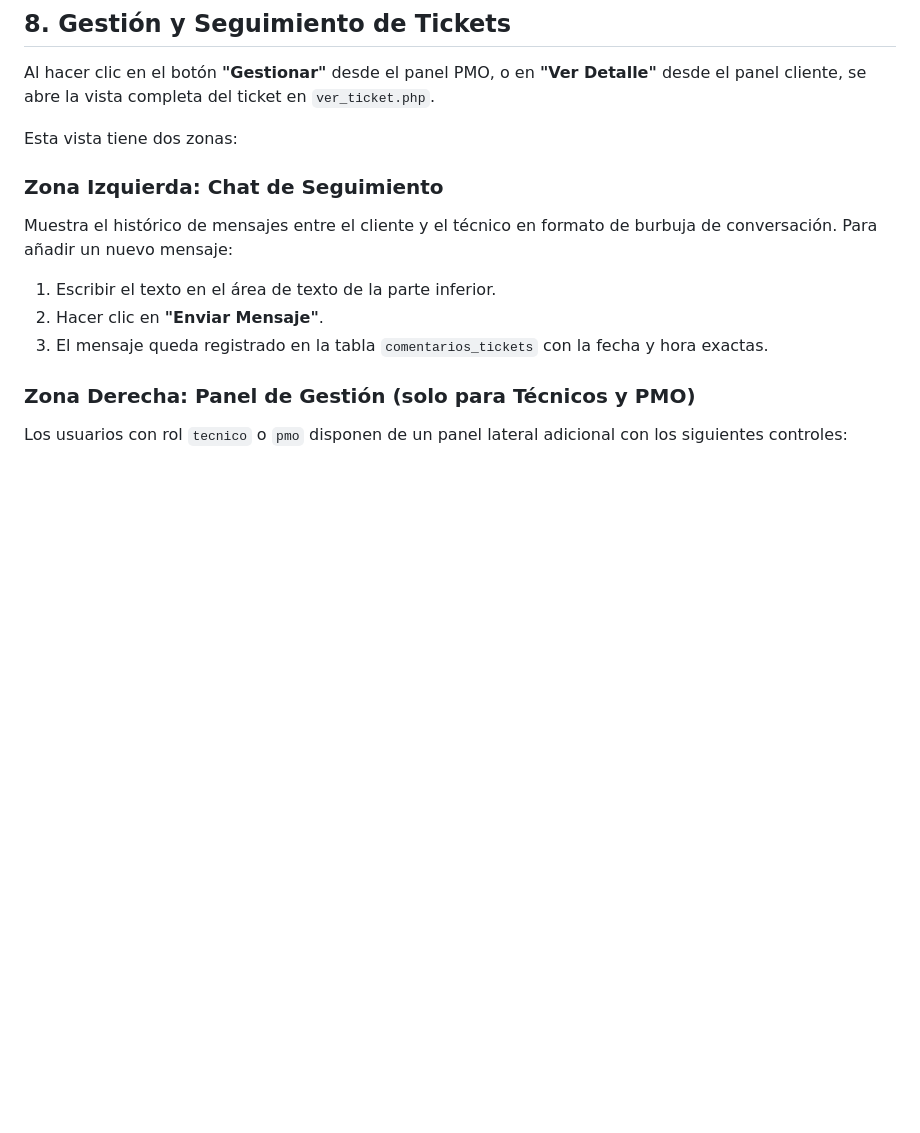
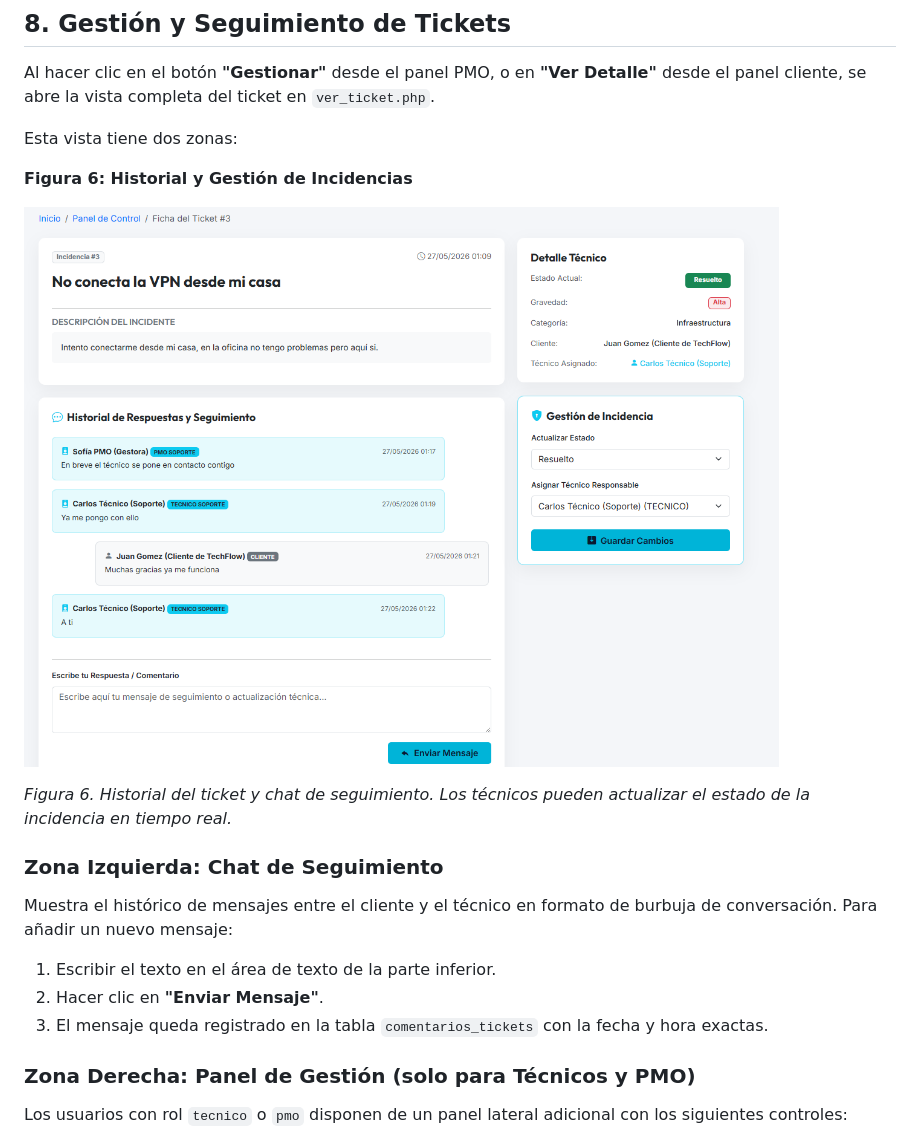
Before and after one commit to alicenon/techflow, a Markdown page: manual_usuario.md, the part around one of its changes. Rendered like a GitHub page; blank space fills up the shorter version.

```diff
--- a/manual_usuario.md
+++ b/manual_usuario.md
@@ -203,6 +209,12 @@ Tabla con todos los proyectos de la cartera de clientes activos, con su porcenta
 Al hacer clic en el botón **"Gestionar"** desde el panel PMO, o en **"Ver Detalle"** desde el panel cliente, se abre la vista completa del ticket en `ver_ticket.php`.
 
 Esta vista tiene dos zonas:
+
+**Figura 6: Historial y Gestión de Incidencias**
+
+![Figura 6 - Historial y chat de seguimiento](imagenes-tfg/historial_y_gestion_incidencias.png)
+
+*Figura 6. Historial del ticket y chat de seguimiento. Los técnicos pueden actualizar el estado de la incidencia en tiempo real.*
 
 ### Zona Izquierda: Chat de Seguimiento
 
```
Also changed, not shown: other parts of manual_usuario.md (+11 -5 lines).
